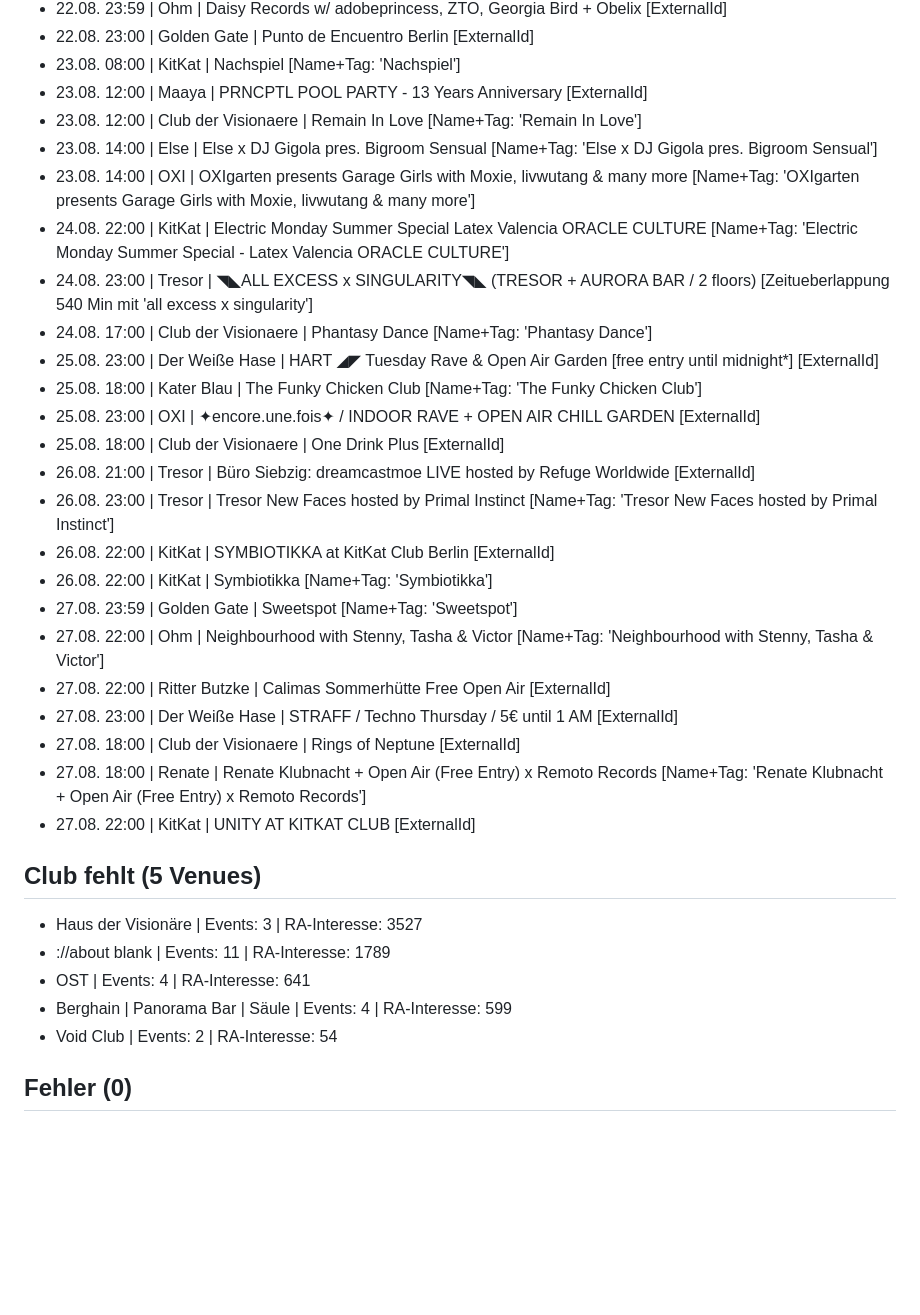
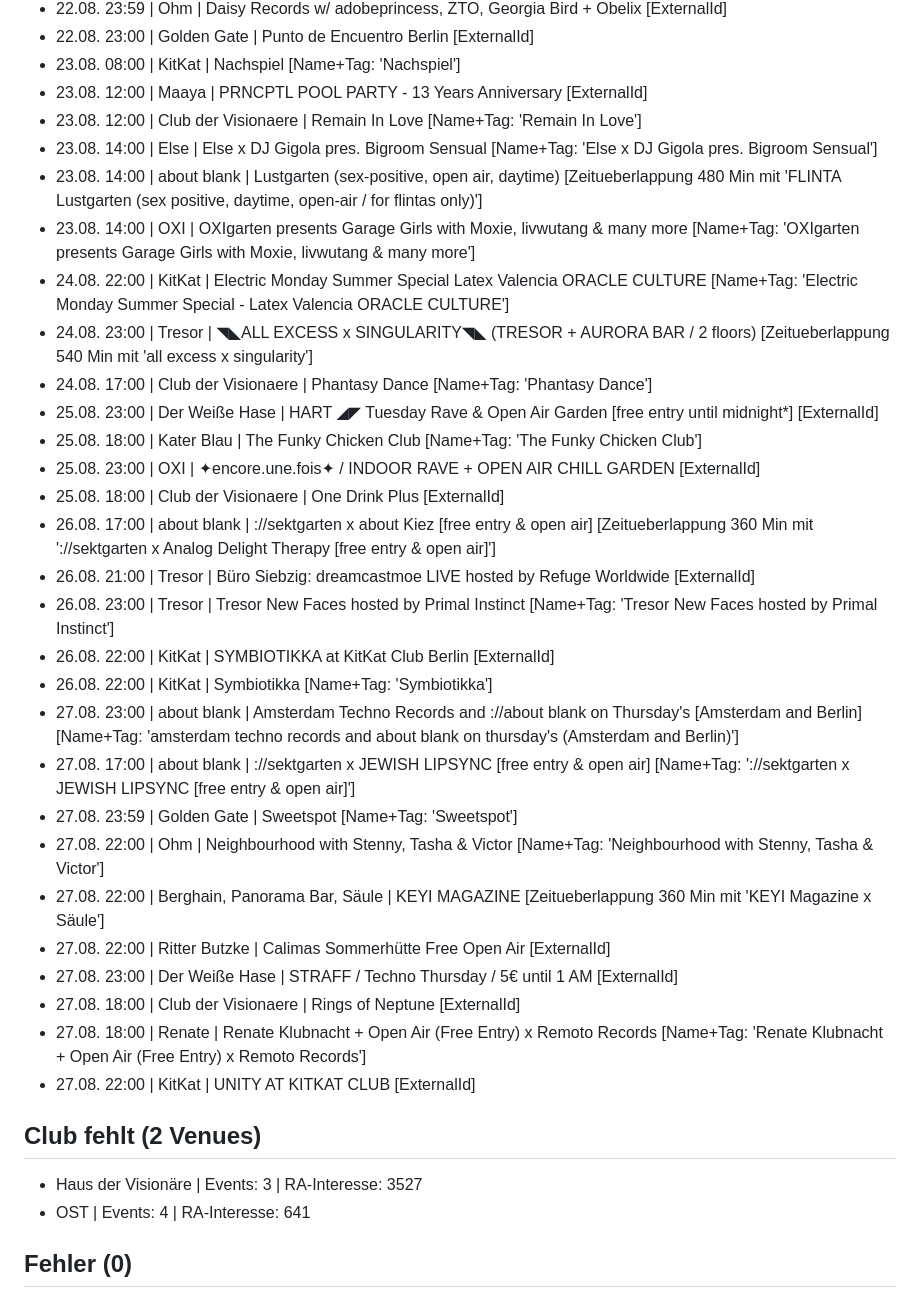
Before and after one commit to GL030/gl030-sitemap, a Markdown page: reports/import/latest.md, the part around one of its changes. Drawn GitHub-style; blank space fills up the shorter version.

```diff
--- a/reports/import/latest.md
+++ b/reports/import/latest.md
@@ -47,6 +59,7 @@ Fenster: 2026-08-20 bis 2026-08-27 (7 Tage) | RA-Events gesamt: 274 | ohne Venue
 - 23.08. 12:00 | Maaya | PRNCPTL POOL PARTY - 13 Years Anniversary [ExternalId]
 - 23.08. 12:00 | Club der Visionaere | Remain In Love [Name+Tag: 'Remain In Love']
 - 23.08. 14:00 | Else | Else x DJ Gigola pres. Bigroom Sensual [Name+Tag: 'Else x DJ Gigola pres. Bigroom Sensual']
+- 23.08. 14:00 | about blank | Lustgarten (sex-positive, open air, daytime) [Zeitueberlappung 480 Min mit 'FLINTA Lustgarten (sex positive, daytime, open-air / for flintas only)']
 - 23.08. 14:00 | OXI | OXIgarten presents Garage Girls with Moxie, livwutang & many more [Name+Tag: 'OXIgarten presents Garage Girls with Moxie, livwutang & many more']
 - 24.08. 22:00 | KitKat | Electric Monday Summer Special Latex Valencia ORACLE CULTURE [Name+Tag: 'Electric Monday Summer Special - Latex Valencia ORACLE CULTURE']
 - 24.08. 23:00 | Tresor | ◥◣ALL EXCESS x SINGULARITY◥◣ (TRESOR + AURORA BAR / 2 floors) [Zeitueberlappung 540 Min mit 'all excess x singularity']
@@ -55,23 +68,24 @@ Fenster: 2026-08-20 bis 2026-08-27 (7 Tage) | RA-Events gesamt: 274 | ohne Venue
 - 25.08. 18:00 | Kater Blau | The Funky Chicken Club [Name+Tag: 'The Funky Chicken Club']
 - 25.08. 23:00 | OXI | ✦encore.une.fois✦ / INDOOR RAVE + OPEN AIR CHILL GARDEN [ExternalId]
 - 25.08. 18:00 | Club der Visionaere | One Drink Plus [ExternalId]
+- 26.08. 17:00 | about blank | ://sektgarten x about Kiez [free entry & open air] [Zeitueberlappung 360 Min mit '://sektgarten x Analog Delight Therapy [free entry & open air]']
 - 26.08. 21:00 | Tresor | Büro Siebzig: dreamcastmoe LIVE hosted by Refuge Worldwide [ExternalId]
 - 26.08. 23:00 | Tresor | Tresor New Faces hosted by Primal Instinct [Name+Tag: 'Tresor New Faces hosted by Primal Instinct']
 - 26.08. 22:00 | KitKat | SYMBIOTIKKA at KitKat Club Berlin [ExternalId]
 - 26.08. 22:00 | KitKat | Symbiotikka [Name+Tag: 'Symbiotikka']
+- 27.08. 23:00 | about blank | Amsterdam Techno Records and ://about blank on Thursday's [Amsterdam and Berlin] [Name+Tag: 'amsterdam techno records and about blank on thursday's (Amsterdam and Berlin)']
+- 27.08. 17:00 | about blank | ://sektgarten x JEWISH LIPSYNC  [free entry & open air] [Name+Tag: '://sektgarten x JEWISH LIPSYNC [free entry & open air]']
 - 27.08. 23:59 | Golden Gate | Sweetspot [Name+Tag: 'Sweetspot']
 - 27.08. 22:00 | Ohm | Neighbourhood with Stenny, Tasha & Victor [Name+Tag: 'Neighbourhood with Stenny, Tasha & Victor']
+- 27.08. 22:00 | Berghain, Panorama Bar, Säule | KEYI MAGAZINE [Zeitueberlappung 360 Min mit 'KEYI Magazine x Säule']
 - 27.08. 22:00 | Ritter Butzke | Calimas Sommerhütte Free Open Air [ExternalId]
 - 27.08. 23:00 | Der Weiße Hase | STRAFF / Techno Thursday / 5€ until 1 AM [ExternalId]
 - 27.08. 18:00 | Club der Visionaere | Rings of Neptune [ExternalId]
 - 27.08. 18:00 | Renate | Renate Klubnacht + Open Air (Free Entry) x Remoto Records [Name+Tag: 'Renate Klubnacht + Open Air (Free Entry) x Remoto Records']
 - 27.08. 22:00 | KitKat | UNITY AT KITKAT CLUB [ExternalId]
 
-## Club fehlt (5 Venues)
+## Club fehlt (2 Venues)
 - Haus der Visionäre | Events: 3 | RA-Interesse: 3527
-- ://about blank | Events: 11 | RA-Interesse: 1789
 - OST | Events: 4 | RA-Interesse: 641
-- Berghain | Panorama Bar | Säule | Events: 4 | RA-Interesse: 599
-- Void Club | Events: 2 | RA-Interesse: 54
 
 ## Fehler (0)
```
Also changed, not shown: other parts of reports/import/latest.md (+15 -3 lines).
